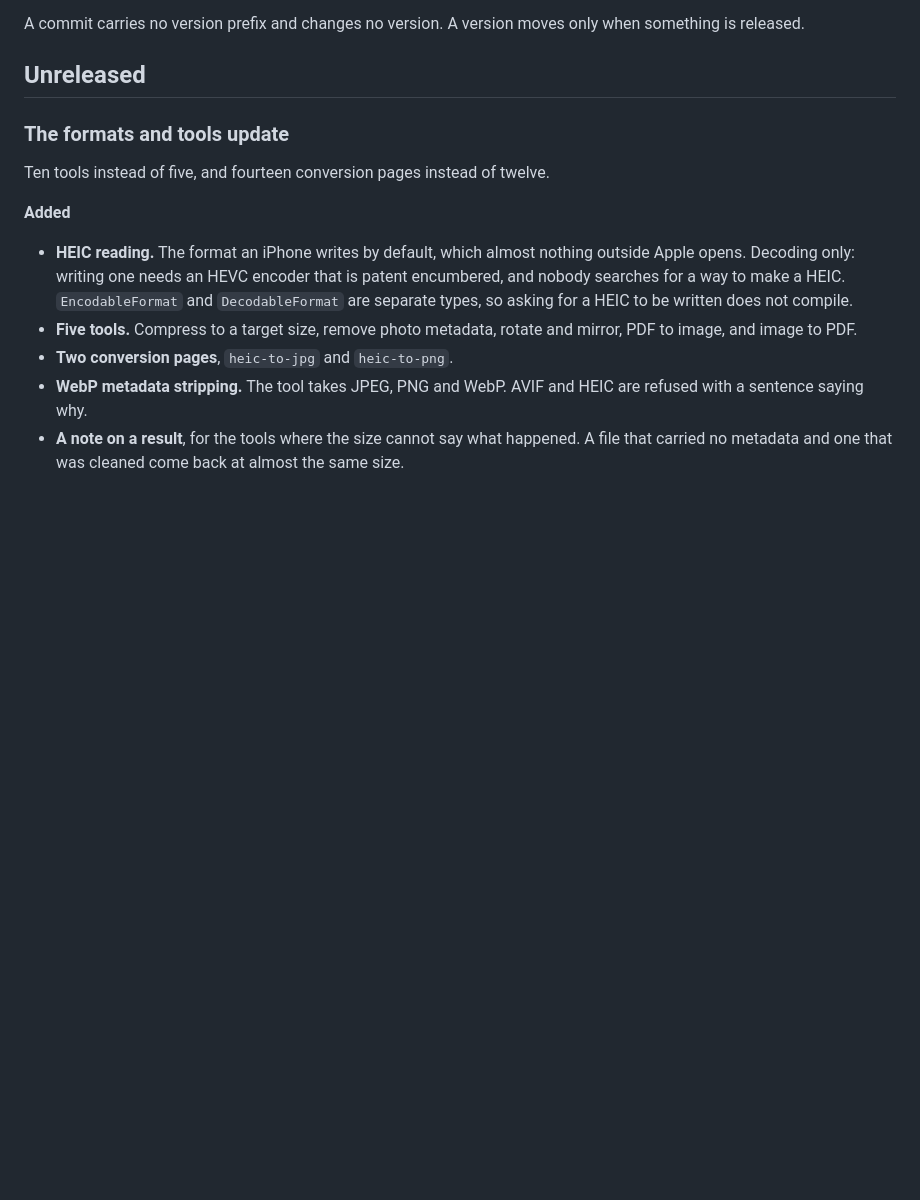
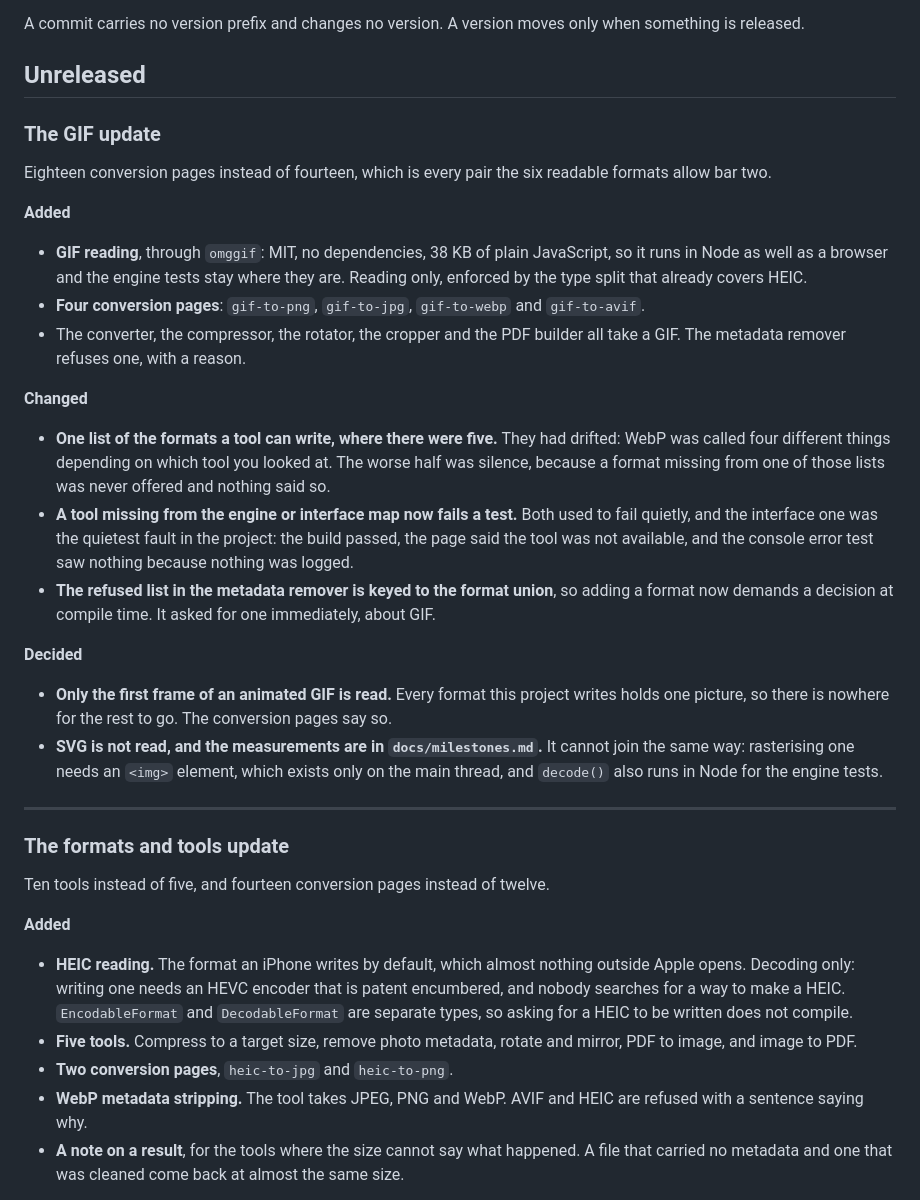
Before and after one commit to Stiven-Gjekaj/BitSmith, a Markdown page: CHANGELOG.md, the part around the change. Rendered like a GitHub page; blank space fills up the shorter version.

Commit message:
docs: record the GIF update in the changelog
What was added, what changed about the seams that adding a format has to
pass through, and the two decisions: the first frame only, and why SVG is not
here.

```diff
--- a/CHANGELOG.md
+++ b/CHANGELOG.md
@@ -12,6 +12,48 @@ A commit carries no version prefix and changes no version.
 A version moves only when something is released.
 
 ## Unreleased
+
+### The GIF update
+
+Eighteen conversion pages instead of fourteen, which is every pair the six
+readable formats allow bar two.
+
+**Added**
+
+- **GIF reading**, through `omggif`: MIT, no dependencies, 38 KB of plain
+  JavaScript, so it runs in Node as well as a browser and the engine tests
+  stay where they are. Reading only, enforced by the type split that already
+  covers HEIC.
+- **Four conversion pages**: `gif-to-png`, `gif-to-jpg`, `gif-to-webp` and
+  `gif-to-avif`.
+- The converter, the compressor, the rotator, the cropper and the PDF builder
+  all take a GIF. The metadata remover refuses one, with a reason.
+
+**Changed**
+
+- **One list of the formats a tool can write, where there were five.** They
+  had drifted: WebP was called four different things depending on which tool
+  you looked at. The worse half was silence, because a format missing from
+  one of those lists was never offered and nothing said so.
+- **A tool missing from the engine or interface map now fails a test.** Both
+  used to fail quietly, and the interface one was the quietest fault in the
+  project: the build passed, the page said the tool was not available, and
+  the console error test saw nothing because nothing was logged.
+- **The refused list in the metadata remover is keyed to the format union**,
+  so adding a format now demands a decision at compile time. It asked for one
+  immediately, about GIF.
+
+**Decided**
+
+- **Only the first frame of an animated GIF is read.** Every format this
+  project writes holds one picture, so there is nowhere for the rest to go.
+  The conversion pages say so.
+- **SVG is not read, and the measurements are in `docs/milestones.md`.** It
+  cannot join the same way: rasterising one needs an `<img>` element, which
+  exists only on the main thread, and `decode()` also runs in Node for the
+  engine tests.
+
+---
 
 ### The formats and tools update
 
```
